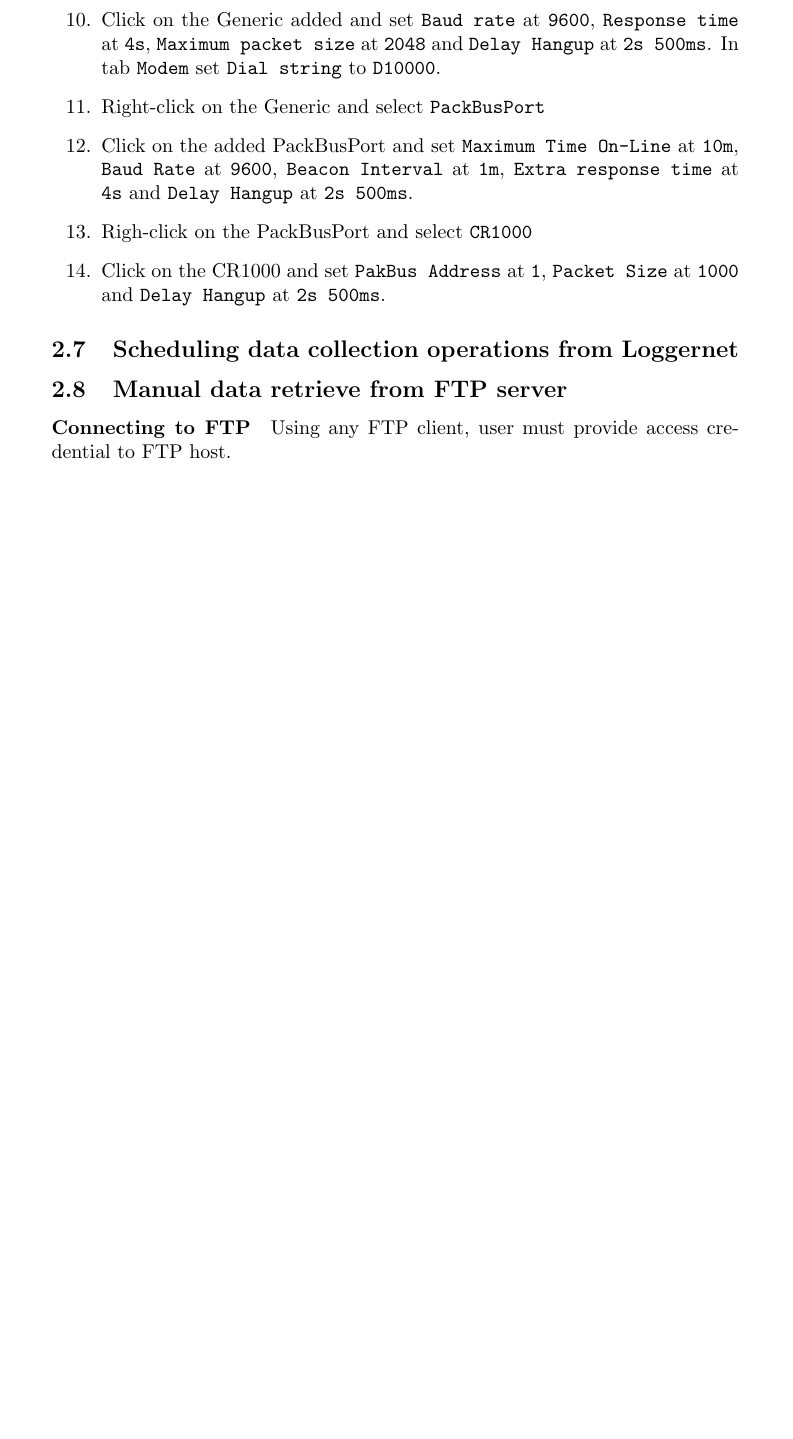
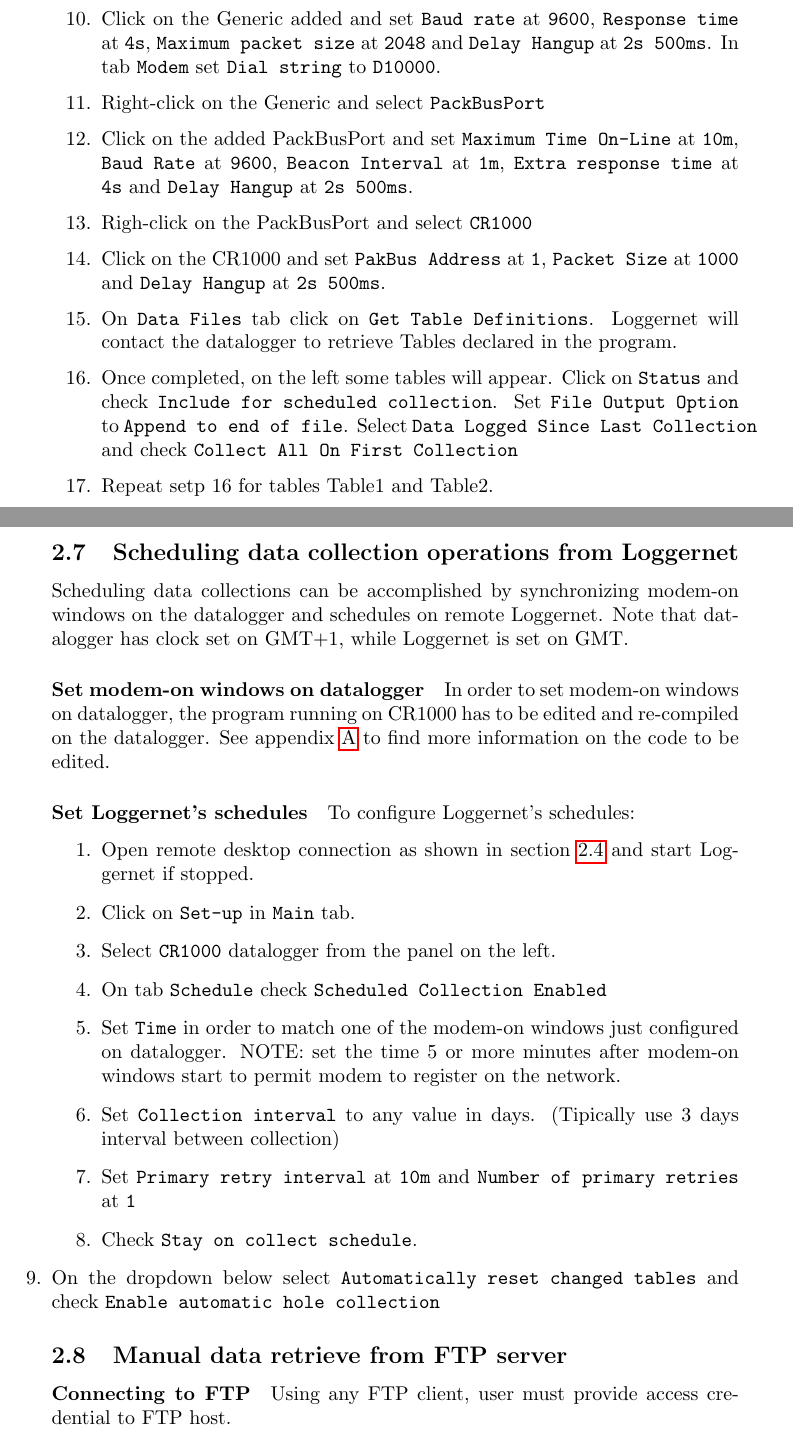
Before and after one commit to federicorossifr/LaMareThesis, a LaTeX thesis (lamarethesis.tex, which reads Deployment/loggernet_conf.tex, Deployment/loggernet_sch.tex): part of page 12 of 19 before the commit and two parts of pages 12 and 13 of 20 after it, the two joined at a grey line, cut so that both start at the same text, the shorter picture padded with empty space. Compiled offline with pdfLaTeX.

Commit message:
Addded loggernet scheduling informations.

```diff
--- a/Deployment/loggernet_conf.tex
+++ b/Deployment/loggernet_conf.tex
@@ -44,4 +44,7 @@
 	\item Click on the added PackBusPort and set {\tt Maximum Time On-Line} at {\tt 10m}, {\tt Baud Rate} at {\tt 9600}, {\tt Beacon Interval} at {\tt 1m}, {\tt Extra response time} at {\tt 4s} and {\tt Delay Hangup} at {\tt 2s 500ms}.
 	\item Righ-click on the PackBusPort and select {\tt CR1000}
 	\item Click on the CR1000 and set {\tt PakBus Address} at {\tt 1}, {\tt Packet Size} at {\tt 1000} and {\tt Delay Hangup} at {\tt 2s 500ms}.
+	\item On {\tt Data Files} tab click on {\tt Get Table Definitions}. Loggernet will contact the datalogger to retrieve Tables declared in the program.
+	\item Once completed, on the left some tables will appear. Click on {\tt Status} and check {\tt Include for scheduled collection}. Set {\tt File Output Option} to {\tt Append to end of file}. Select {\tt Data Logged Since Last Collection} and check {\tt Collect All On First Collection}
+	\item Repeat setp $16$ for tables Table1 and Table2.
 \end{enumerate}
--- a/Deployment/loggernet_sch.tex
+++ b/Deployment/loggernet_sch.tex
@@ -1 +1,21 @@
 \subsection{Scheduling data collection operations from Loggernet}
+Scheduling data collections can be accomplished by synchronizing modem-on windows on the datalogger
+and schedules on remote Loggernet. Note that datalogger has clock set on GMT+1, while Loggernet is set on
+GMT.
+\paragraph{Set modem-on windows on datalogger}
+In order to set modem-on windows on datalogger, the program running on CR1000 has to be edited and re-compiled
+on the datalogger. See appendix \ref{appendix:fcode} to find more information on the code to be edited.
+\paragraph{Set Loggernet's schedules}
+To configure Loggernet's schedules:
+\begin{enumerate}
+	\item Open remote desktop connection as shown in section \ref{subsec:rdp} and start Loggernet if stopped.
+	\item Click on {\tt Set-up} in {\tt Main} tab.
+	\item Select {\tt CR1000} datalogger from the panel on the left.
+	\item On tab {\tt Schedule} check {\tt Scheduled Collection Enabled}
+	\item Set {\tt Time} in order to match one of the modem-on windows just configured on datalogger. NOTE: set the time 5 or more minutes after
+		  modem-on windows start to permit modem to register on the network.
+	\item Set {\tt Collection interval} to any value in days. (Tipically use 3 days interval between collection)
+	\item Set {\tt Primary retry interval} at {\tt 10m} and {\tt Number of primary retries} at {\tt 1}
+	\item Check {\tt Stay on collect schedule}.
+	\item On the dropdown below select {\tt Automatically reset changed tables} and check {\tt Enable automatic hole collection}
+\end{enumearate}
```
Also changed, not shown: Appendices/firstcode.tex (+34 -3 lines), Appendices/vsensor.tex (+1 -1 lines).
